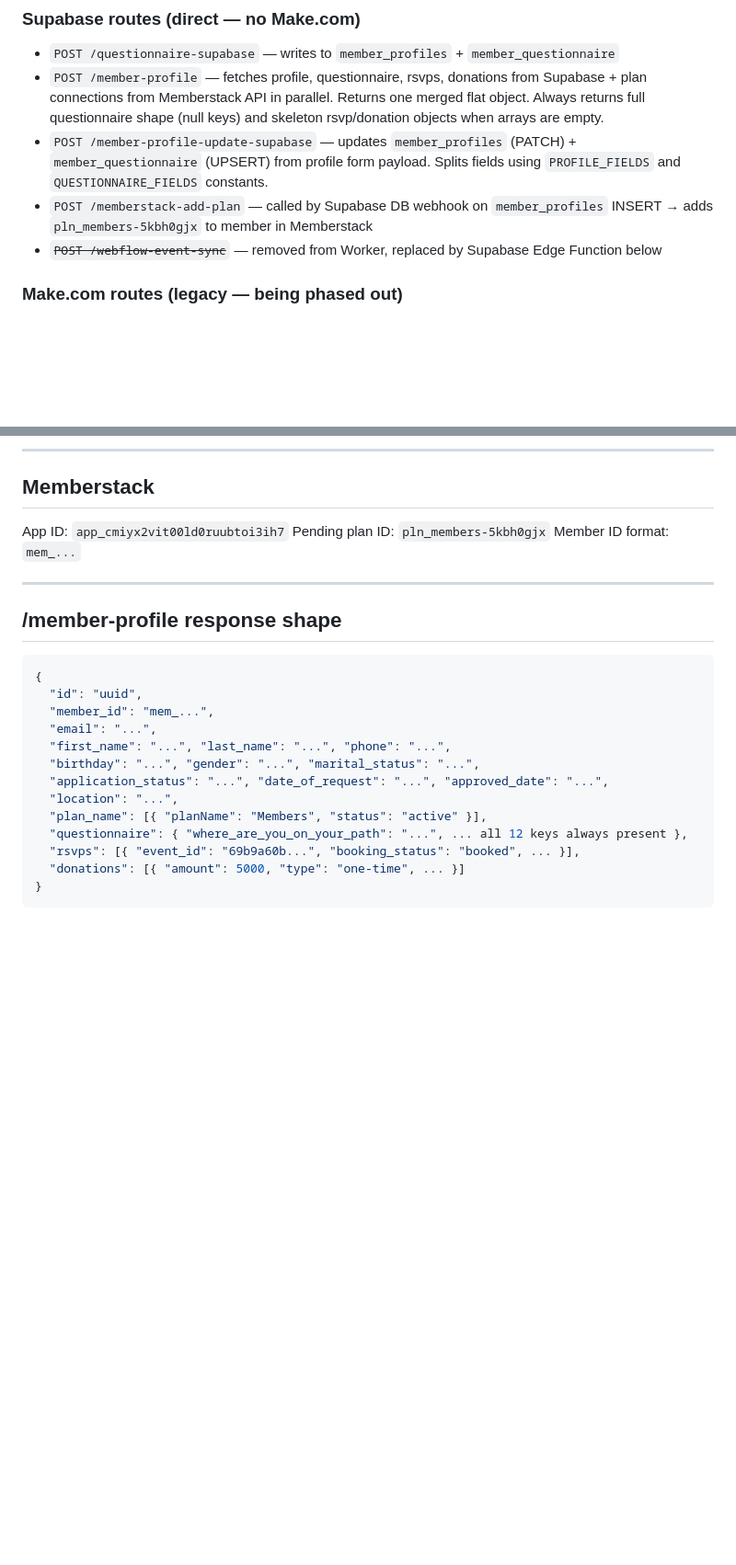
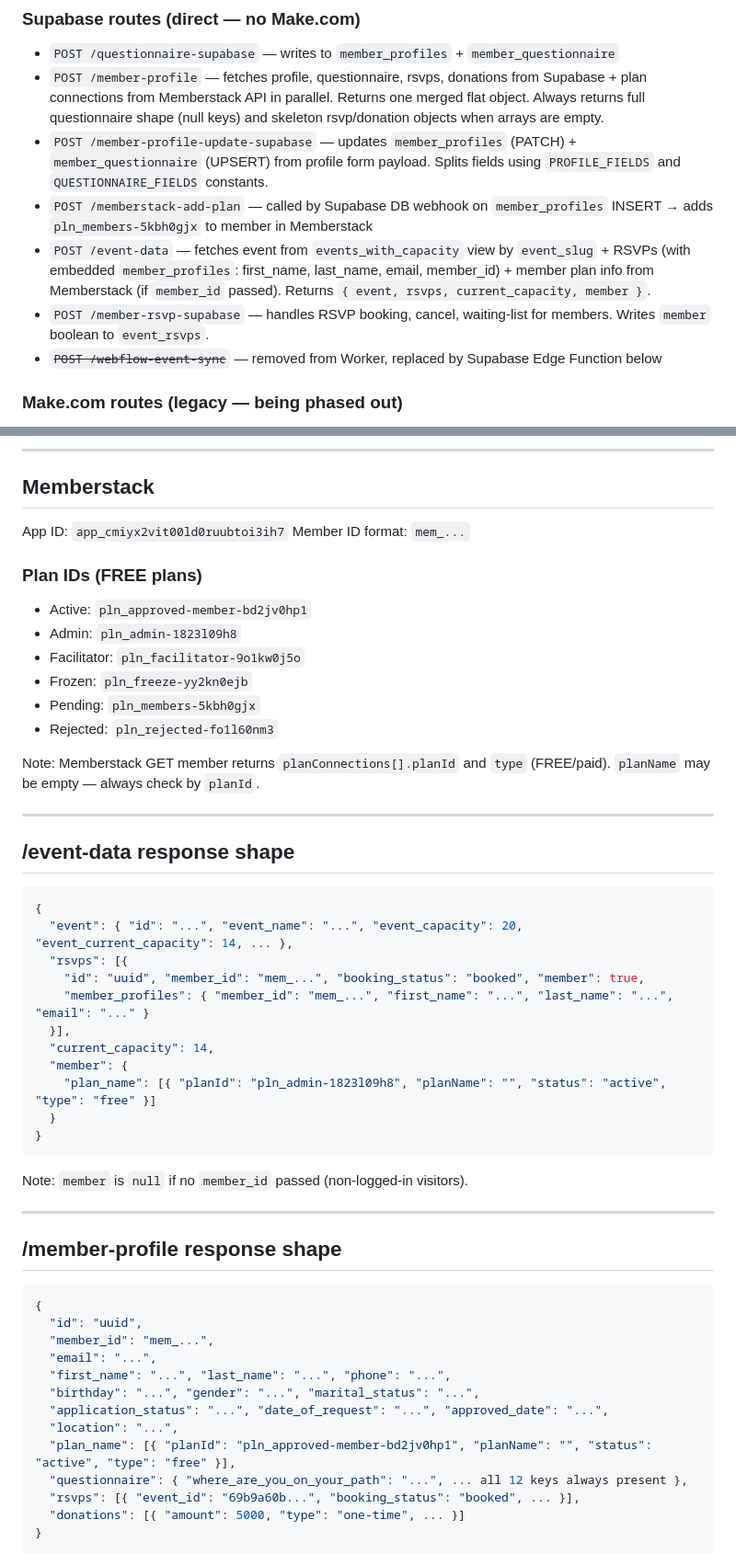
Before and after one commit to nico8a54/house-of-more-scripts, a Markdown page: CONTEXT.md, 2 parts joined by grey strips. Shown at 92% size. GitHub-like rendering; blank space fills up the shorter version.

````diff
--- a/CONTEXT.md
+++ b/CONTEXT.md
@@ -44,6 +46,8 @@ CORS allowed origins: `https://www.thehouseofmore.com`, `https://thehouseofmore.
 - `POST /member-profile` — fetches profile, questionnaire, rsvps, donations from Supabase + plan connections from Memberstack API in parallel. Returns one merged flat object. Always returns full questionnaire shape (null keys) and skeleton rsvp/donation objects when arrays are empty.
 - `POST /member-profile-update-supabase` — updates `member_profiles` (PATCH) + `member_questionnaire` (UPSERT) from profile form payload. Splits fields using `PROFILE_FIELDS` and `QUESTIONNAIRE_FIELDS` constants.
 - `POST /memberstack-add-plan` — called by Supabase DB webhook on `member_profiles` INSERT → adds `pln_members-5kbh0gjx` to member in Memberstack
+- `POST /event-data` — fetches event from `events_with_capacity` view by `event_slug` + RSVPs (with embedded `member_profiles`: first_name, last_name, email, member_id) + member plan info from Memberstack (if `member_id` passed). Returns `{ event, rsvps, current_capacity, member }`.
+- `POST /member-rsvp-supabase` — handles RSVP booking, cancel, waiting-list for members. Writes `member` boolean to `event_rsvps`.
 - ~~`POST /webflow-event-sync`~~ — removed from Worker, replaced by Supabase Edge Function below
 
 ### Make.com routes (legacy — being phased out)
@@ -107,8 +113,35 @@ Webflow form → `POST /questionnaire-supabase` → Worker writes to `member_pro
 
 ## Memberstack
 App ID: `app_cmiyx2vit00ld0ruubtoi3ih7`
-Pending plan ID: `pln_members-5kbh0gjx`
 Member ID format: `mem_...`
+
+### Plan IDs (FREE plans)
+- Active: `pln_approved-member-bd2jv0hp1`
+- Admin: `pln_admin-1823l09h8`
+- Facilitator: `pln_facilitator-9o1kw0j5o`
+- Frozen: `pln_freeze-yy2kn0ejb`
+- Pending: `pln_members-5kbh0gjx`
+- Rejected: `pln_rejected-fo1l60nm3`
+
+Note: Memberstack GET member returns `planConnections[].planId` and `type` (FREE/paid). `planName` may be empty — always check by `planId`.
+
+---
+
+## /event-data response shape
+```json
+{
+  "event": { "id": "...", "event_name": "...", "event_capacity": 20, "event_current_capacity": 14, ... },
+  "rsvps": [{
+    "id": "uuid", "member_id": "mem_...", "booking_status": "booked", "member": true,
+    "member_profiles": { "member_id": "mem_...", "first_name": "...", "last_name": "...", "email": "..." }
+  }],
+  "current_capacity": 14,
+  "member": {
+    "plan_name": [{ "planId": "pln_admin-1823l09h8", "planName": "", "status": "active", "type": "free" }]
+  }
+}
+```
+Note: `member` is `null` if no `member_id` passed (non-logged-in visitors).
 
 ---
 
@@ -122,7 +155,7 @@ Member ID format: `mem_...`
   "birthday": "...", "gender": "...", "marital_status": "...",
   "application_status": "...", "date_of_request": "...", "approved_date": "...",
   "location": "...",
-  "plan_name": [{ "planName": "Members", "status": "active" }],
+  "plan_name": [{ "planId": "pln_approved-member-bd2jv0hp1", "planName": "", "status": "active", "type": "free" }],
   "questionnaire": { "where_are_you_on_your_path": "...", ... all 12 keys always present },
   "rsvps": [{ "event_id": "69b9a60b...", "booking_status": "booked", ... }],
   "donations": [{ "amount": 5000, "type": "one-time", ... }]
````
Also changed, not shown: other parts of CONTEXT.md (+39 -2 lines).
